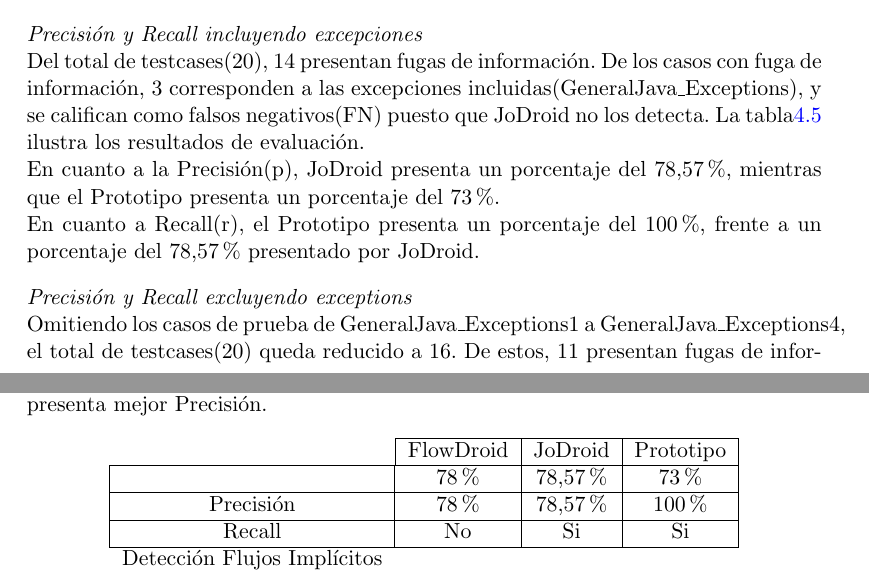
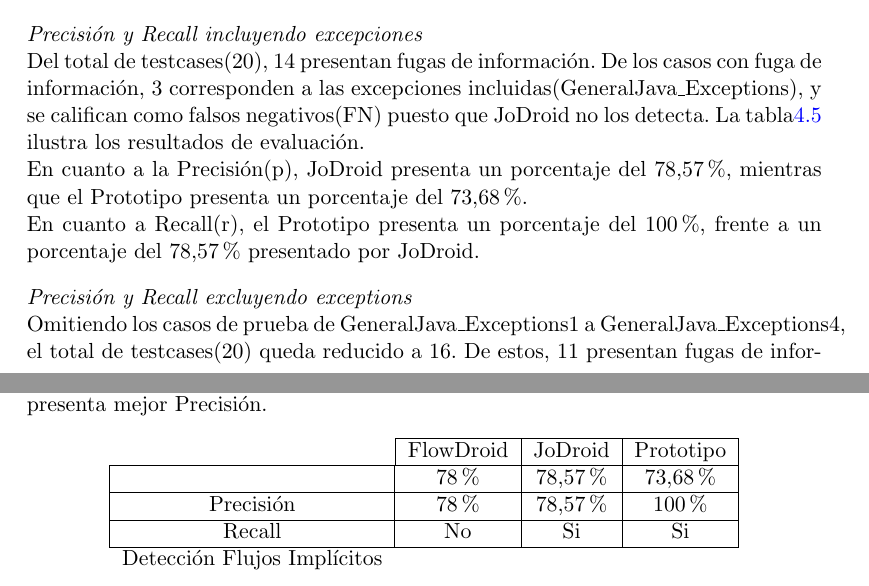
Before and after one commit to h4d4/eule, a LaTeX thesis (ThesisII/src/document.tex, which reads ThesisII/src/evaluacion.tex): two parts of pages 37 and 38 of 50, joined at a grey line, cut so that both start at the same text. Compiled offline with pdfLaTeX.

Commit message:
upte precision and recall values JoDroid vs Prototipo,

```diff
--- a/ThesisII/src/evaluacion.tex
+++ b/ThesisII/src/evaluacion.tex
@@ -426,7 +426,7 @@
 puesto que JoDroid no los detecta. La tabla\ref{tb:jodroidP2exce} ilustra los
 resultados de evaluación.\newline
 En cuanto a la Precisión(p), JoDroid presenta un porcentaje del 78,57\%,
-mientras que el Prototipo presenta un porcentaje del  73\%.\newline
+mientras que el Prototipo presenta un porcentaje del  73,68\%.\newline
 En cuanto a Recall(r), el Prototipo presenta un porcentaje del 100\%, frente a
 un porcentaje del 78,57\% presentado por JoDroid.
 
@@ -475,7 +475,8 @@
 \cline{2-4}
 & \multicolumn{0}{ |c|  }{\multirow{1}{*}{FlowDroid} } & JoDroid & Prototipo \\
 \cline{1-4}
-\multicolumn{0}{ |c|  }{\multirow{0}{*}{Precisión} }  & 78\% & 78,57\% & 73\% \\
+\multicolumn{0}{ |c|  }{\multirow{0}{*}{Precisión} }  & 78\% & 78,57\% & 73,68\%
+\\
 \cline{0-3}
 \multicolumn{0}{ |c|  }{\multirow{0}{*}{Recall} }  & 78\% & 78,57\% &  100\%\\
 \cline{0-3}
```
